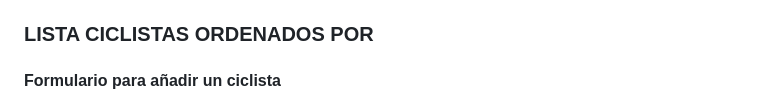
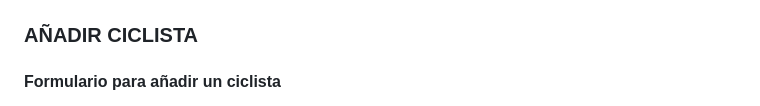
Before and after one commit to UJA-DAGIL-22-23/dagil-2022-2023-practica-3-jbm00030, a Markdown page: README.md, the part around the change. GitHub-like rendering.

Commit message:
Modificando el Readme pt3

```diff
--- a/README.md
+++ b/README.md
@@ -212,7 +212,7 @@ Captura de Pantalla de la colección - Fauna:
 #### Mostrando el nombre cambiado
 <img src='/i3_2_2.PNG' width='600px'>
 
-### LISTA CICLISTAS ORDENADOS POR
+### AÑADIR CICLISTA
 #### Formulario para añadir un ciclista
 <img src='/i3_3_1.PNG' width='600px'>
 
```
